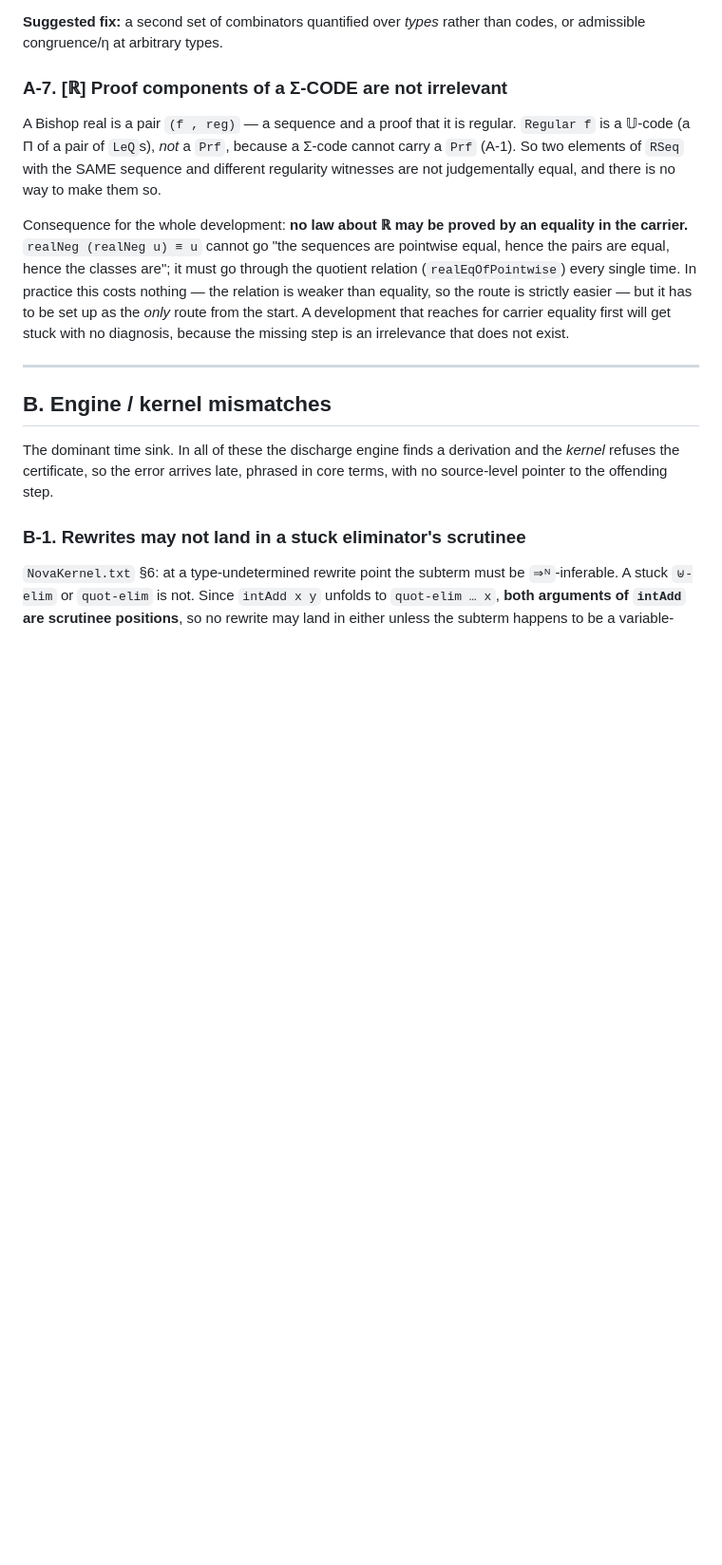
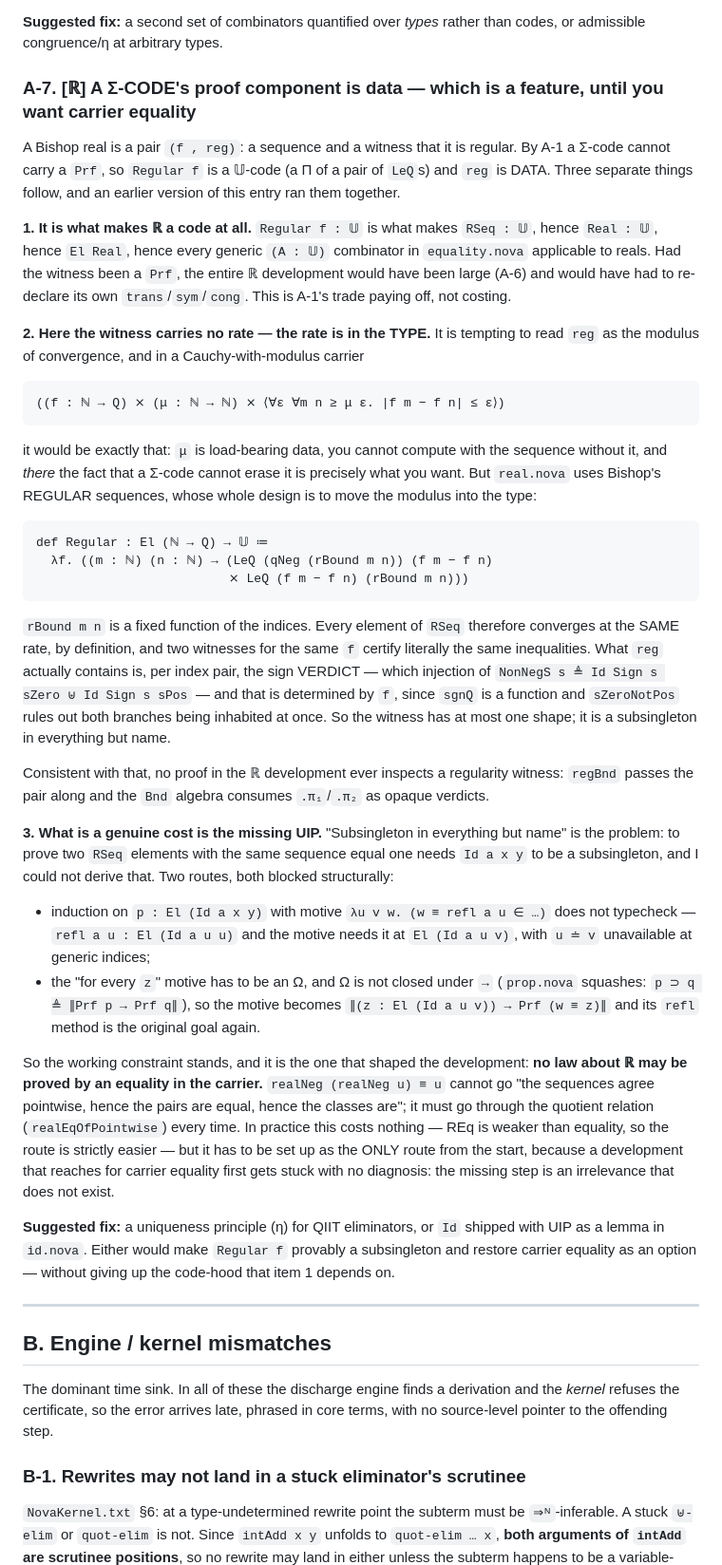
Before and after one commit to Russoul/Nova, a Markdown page: docs/ProvingFeedback.md, the part around the change. Shown at 95% size. Rendered like a GitHub page; blank space fills up the shorter version.

Commit message:
ProvingFeedback A-7: separate the three things it ran together
The witness being data is what makes ℝ a code at all; the rate is in
the TYPE (rBound m n is fixed), not in the witness, which is the point
of regular rather than Cauchy-with-modulus sequences; and the real
cost is the missing UIP for Id, with the two routes that fail and why.

````diff
--- a/docs/ProvingFeedback.md
+++ b/docs/ProvingFeedback.md
@@ -144,24 +144,82 @@ level up. That is why `qInvIsProp` is stated in pair-congruence form
 **Suggested fix:** a second set of combinators quantified over *types*
 rather than codes, or admissible congruence/η at arbitrary types.
 
-### A-7. [ℝ] Proof components of a Σ-CODE are not irrelevant
+### A-7. [ℝ] A Σ-CODE's proof component is data — which is a feature, until you want carrier equality
 
-A Bishop real is a pair `(f , reg)` — a sequence and a proof that it is
-regular. `Regular f` is a 𝕌-code (a Π of a pair of `LeQ`s), *not* a
-`Prf`, because a Σ-code cannot carry a `Prf` (A-1). So two elements of
-`RSeq` with the SAME sequence and different regularity witnesses are
-not judgementally equal, and there is no way to make them so.
+A Bishop real is a pair `(f , reg)`: a sequence and a witness that it
+is regular. By A-1 a Σ-code cannot carry a `Prf`, so `Regular f` is a
+𝕌-code (a Π of a pair of `LeQ`s) and `reg` is DATA. Three separate
+things follow, and an earlier version of this entry ran them together.
 
-Consequence for the whole development: **no law about ℝ may be proved
-by an equality in the carrier.** `realNeg (realNeg u) ≡ u` cannot go
-"the sequences are pointwise equal, hence the pairs are equal, hence
-the classes are"; it must go through the quotient relation
-(`realEqOfPointwise`) every single time. In practice this costs
-nothing — the relation is weaker than equality, so the route is
-strictly easier — but it has to be set up as the *only* route from the
-start. A development that reaches for carrier equality first will get
-stuck with no diagnosis, because the missing step is an irrelevance
-that does not exist.
+**1. It is what makes ℝ a code at all.** `Regular f : 𝕌` is what makes
+`RSeq : 𝕌`, hence `Real : 𝕌`, hence `El Real`, hence every generic
+`(A : 𝕌)` combinator in `equality.nova` applicable to reals. Had the
+witness been a `Prf`, the entire ℝ development would have been large
+(A-6) and would have had to re-declare its own `trans`/`sym`/`cong`.
+This is A-1's trade paying off, not costing.
+
+**2. Here the witness carries no rate — the rate is in the TYPE.**
+It is tempting to read `reg` as the modulus of convergence, and in a
+Cauchy-with-modulus carrier
+
+```
+((f : ℕ → Q) ⨯ (μ : ℕ → ℕ) ⨯ ⟨∀ε ∀m n ≥ μ ε. |f m − f n| ≤ ε⟩)
+```
+
+it would be exactly that: `μ` is load-bearing data, you cannot compute
+with the sequence without it, and *there* the fact that a Σ-code cannot
+erase it is precisely what you want. But `real.nova` uses Bishop's
+REGULAR sequences, whose whole design is to move the modulus into the
+type:
+
+```
+def Regular : El (ℕ → Q) → 𝕌 ≔
+  λf. ((m : ℕ) (n : ℕ) → (LeQ (qNeg (rBound m n)) (f m − f n)
+                          ⨯ LeQ (f m − f n) (rBound m n)))
+```
+
+`rBound m n` is a fixed function of the indices. Every element of
+`RSeq` therefore converges at the SAME rate, by definition, and two
+witnesses for the same `f` certify literally the same inequalities.
+What `reg` actually contains is, per index pair, the sign VERDICT —
+which injection of `NonNegS s ≜ Id Sign s sZero ⊎ Id Sign s sPos` —
+and that is determined by `f`, since `sgnQ` is a function and
+`sZeroNotPos` rules out both branches being inhabited at once. So the
+witness has at most one shape; it is a subsingleton in everything but
+name.
+
+Consistent with that, no proof in the ℝ development ever inspects a
+regularity witness: `regBnd` passes the pair along and the `Bnd`
+algebra consumes `.π₁`/`.π₂` as opaque verdicts.
+
+**3. What is a genuine cost is the missing UIP.** "Subsingleton in
+everything but name" is the problem: to prove two `RSeq` elements with
+the same sequence equal one needs `Id a x y` to be a subsingleton, and
+I could not derive that. Two routes, both blocked structurally:
+
+* induction on `p : El (Id a x y)` with motive `λu v w. (w ≡ refl a u ∈ …)`
+  does not typecheck — `refl a u : El (Id a u u)` and the motive needs
+  it at `El (Id a u v)`, with `u ≐ v` unavailable at generic indices;
+* the "for every `z`" motive has to be an Ω, and Ω is not closed under
+  `→` (`prop.nova` squashes: `p ⊃ q ≜ ∥Prf p → Prf q∥`), so the motive
+  becomes `∥(z : El (Id a u v)) → Prf (w ≡ z)∥` and its `refl` method is
+  the original goal again.
+
+So the working constraint stands, and it is the one that shaped the
+development: **no law about ℝ may be proved by an equality in the
+carrier.** `realNeg (realNeg u) ≡ u` cannot go "the sequences agree
+pointwise, hence the pairs are equal, hence the classes are"; it must
+go through the quotient relation (`realEqOfPointwise`) every time. In
+practice this costs nothing — REq is weaker than equality, so the route
+is strictly easier — but it has to be set up as the ONLY route from the
+start, because a development that reaches for carrier equality first
+gets stuck with no diagnosis: the missing step is an irrelevance that
+does not exist.
+
+**Suggested fix:** a uniqueness principle (η) for QIIT eliminators, or
+`Id` shipped with UIP as a lemma in `id.nova`. Either would make
+`Regular f` provably a subsingleton and restore carrier equality as an
+option — without giving up the code-hood that item 1 depends on.
 
 ---
 
````
